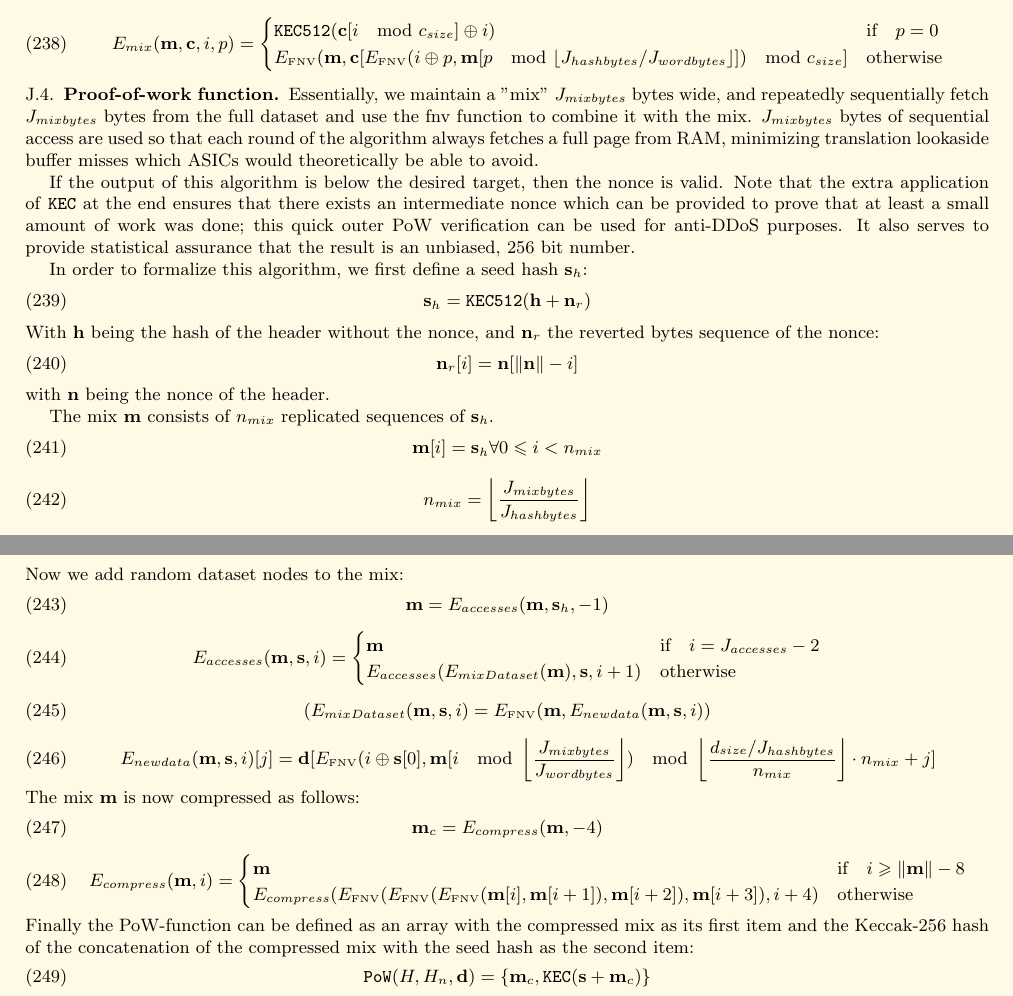
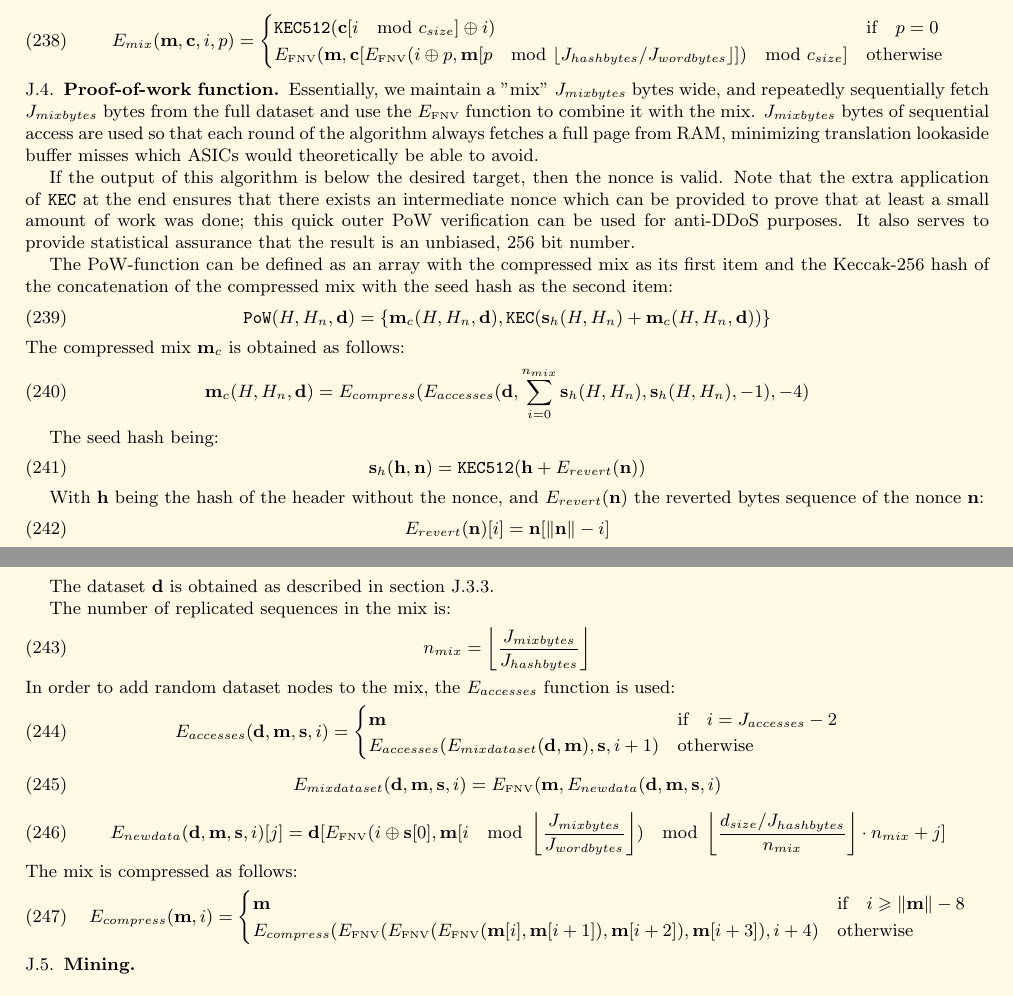
Before and after one commit to ethereum/yellowpaper, a LaTeX paper (Paper.tex): two parts of pages 31 and 32 of 32, joined at a grey line, cut so that both start at the same text. Compiled offline with pdfLaTeX.

Commit message:
revert order of functions - start with PoW function

```diff
--- a/Paper.tex
+++ b/Paper.tex
@@ -2126,71 +2126,57 @@ E_\text{\tiny FNV}(\mathbf{m}, \mathbf{c}[E_\text{\tiny FNV}(i \oplus p, \mathbf
 \end{equation}
 
 \subsection{Proof-of-work function}
-Essentially, we maintain a "mix" $J_{mixbytes}$ bytes wide, and repeatedly sequentially fetch $J_{mixbytes}$ bytes from the full dataset and use the fnv function to combine it with the mix. $J_{mixbytes}$ bytes of sequential access are used so that each round of the algorithm always fetches a full page from RAM, minimizing translation lookaside buffer misses which ASICs would theoretically be able to avoid.
+Essentially, we maintain a "mix" $J_{mixbytes}$ bytes wide, and repeatedly sequentially fetch $J_{mixbytes}$ bytes from the full dataset and use the $E_\text{\tiny FNV}$ function to combine it with the mix. $J_{mixbytes}$ bytes of sequential access are used so that each round of the algorithm always fetches a full page from RAM, minimizing translation lookaside buffer misses which ASICs would theoretically be able to avoid.
 
 If the output of this algorithm is below the desired target, then the nonce is valid. Note that the extra application of \texttt{KEC} at the end ensures that there exists an intermediate nonce which can be provided to prove that at least a small amount of work was done; this quick outer PoW verification can be used for anti-DDoS purposes. It also serves to provide statistical assurance that the result is an unbiased, 256 bit number.
 
-In order to formalize this algorithm, we first define a seed hash $\mathbf{s}_h$:
-\begin{equation}
- \mathbf{s}_h = \texttt{KEC512}(\mathbf{h} + \mathbf{n}_r)
-\end{equation}
-With $\mathbf{h}$ being the hash of the header without the nonce, and $\mathbf{n}_r$ the reverted bytes sequence of the nonce:
-\begin{equation}
- \mathbf{n}_r[i] =  \mathbf{n}[\lVert \mathbf{n} \rVert -i]
-\end{equation}
-with $\mathbf{n}$ being the nonce of the header.
-
-The mix $\mathbf{m}$ consists of $n_{mix}$ replicated sequences of $\mathbf{s}_h$.
-\begin{equation}
- \mathbf{m}[i] = \mathbf{s}_h \forall 0 \leqslant i < n_{mix}
-\end{equation}
+The PoW-function can be defined as an array with the compressed mix as its first item and the Keccak-256 hash of the concatenation of the compressed mix with the seed hash as the second item:
+\begin{equation}
+ \mathtt{PoW}(H, H_n, \mathbf{d}) = \lbrace \mathbf{m}_c(H, H_n, \mathbf{d}), \texttt{KEC}(\mathbf{s}_h(H, H_n) + \mathbf{m}_c(H, H_n, \mathbf{d})) \rbrace
+\end{equation}
+The compressed mix $\mathbf{m}_c$ is obtained as follows:
+\begin{equation}
+ \mathbf{m}_c(H, H_n, \mathbf{d}) = E_{compress}(E_{accesses}(\mathbf{d}, \sum_{i = 0}^{n_{mix}} \mathbf{s}_h(H, H_n), \mathbf{s}_h(H, H_n), -1), -4)
+\end{equation}
+
+The seed hash being:
+\begin{equation}
+ \mathbf{s}_h(\mathbf{h}, \mathbf{n}) = \texttt{KEC512}(\mathbf{h} + E_{revert}(\mathbf{n}))
+\end{equation}
+
+With $\mathbf{h}$ being the hash of the header without the nonce, and $E_{revert}(\mathbf{n})$ the reverted bytes sequence of the nonce $\mathbf{n}$:
+\begin{equation}
+ E_{revert}(\mathbf{n})[i] = \mathbf{n}[\lVert \mathbf{n} \rVert -i]
+\end{equation}
+
+The dataset $\mathbf{d}$ is obtained as described in section \ref{dataset}.
+
+The number of replicated sequences in the mix is:
 \begin{equation}
  n_{mix} =  \left\lfloor\frac{J_{mixbytes}}{J_{hashbytes}}\right\rfloor
 \end{equation}
-Now we add random dataset nodes to the mix:
-\begin{equation}
- \mathbf{m} = E_{accesses}(\mathbf{m}, \mathbf{s}_h, -1)
-\end{equation}
-\begin{equation}
- E_{accesses}(\mathbf{m}, \mathbf{s}, i) = \begin{cases}
+In order to add random dataset nodes to the mix, the $E_{accesses}$ function is used:
+\begin{equation}
+ E_{accesses}(\mathbf{d}, \mathbf{m}, \mathbf{s}, i) = \begin{cases}
 \mathbf{m} & \text{if} \quad i = J_{accesses} -2 \\
-E_{accesses}(E_{mixDataset}(\mathbf{m}), \mathbf{s}, i + 1) & \text{otherwise}
-\end{cases}
-\end{equation}
-\begin{equation}
- (E_{mixDataset}(\mathbf{m}, \mathbf{s}, i) = E_\text{\tiny FNV}(\mathbf{m}, E_{newdata}(\mathbf{m}, \mathbf{s}, i))
-\end{equation}
-\begin{equation}
- E_{newdata}(\mathbf{m}, \mathbf{s}, i)[j] = \mathbf{d}[E_\text{\tiny FNV}(i \oplus \mathbf{s}[0], \mathbf{m}[i \mod \left\lfloor\frac{J_{mixbytes}}{J_{wordbytes}}\right\rfloor) \mod \left\lfloor\frac{d_{size} / J_{hashbytes}}{n_{mix}}\right\rfloor \cdot n_{mix} + j]
-\end{equation}
-The mix $\mathbf{m}$ is now compressed as follows:
-\begin{equation}
- \mathbf{m}_c = E_{compress}(\mathbf{m}, -4)
-\end{equation}
+E_{accesses}(E_{mixdataset}(\mathbf{d}, \mathbf{m}), \mathbf{s}, i + 1) & \text{otherwise}
+\end{cases}
+\end{equation}
+\begin{equation}
+ E_{mixdataset}(\mathbf{d}, \mathbf{m}, \mathbf{s}, i) = E_\text{\tiny FNV}(\mathbf{m}, E_{newdata}(\mathbf{d}, \mathbf{m}, \mathbf{s}, i)
+\end{equation}
+\begin{equation}
+ E_{newdata}(\mathbf{d}, \mathbf{m}, \mathbf{s}, i)[j] = \mathbf{d}[E_\text{\tiny FNV}(i \oplus \mathbf{s}[0], \mathbf{m}[i \mod \left\lfloor\frac{J_{mixbytes}}{J_{wordbytes}}\right\rfloor) \mod \left\lfloor\frac{d_{size} / J_{hashbytes}}{n_{mix}}\right\rfloor \cdot n_{mix} + j]
+\end{equation}
+The mix is compressed as follows:
 \begin{equation}
  E_{compress}(\mathbf{m}, i) = \begin{cases}
 \mathbf{m} & \text{if} \quad i \geqslant \lVert \mathbf{m} \rVert - 8 \\
 E_{compress}(E_\text{\tiny FNV}(E_\text{\tiny FNV}(E_\text{\tiny FNV}(\mathbf{m}[i], \mathbf{m}[i + 1]), \mathbf{m}[i + 2]), \mathbf{m}[i + 3]), i + 4) & \text{otherwise}
 \end{cases}
 \end{equation}
-Finally the PoW-function can be defined as an array with the compressed mix as its first item and the Keccak-256 hash of the concatenation of the compressed mix with the seed hash as the second item:
-\begin{equation}
- \mathtt{PoW}(H, H_n, \mathbf{d}) = \lbrace  \mathbf{m}_c, \texttt{KEC}(\mathbf{s} + \mathbf{m}_c) \rbrace
-\end{equation}
-
-
-
-
-
-
-
-
-
-
-
-
+
+\subsection{Mining}
 
 
 \end{document}
-
-C_\text{\tiny SSTORE}
```
Also changed, not shown: Paper.tex (2 more changed lines).
